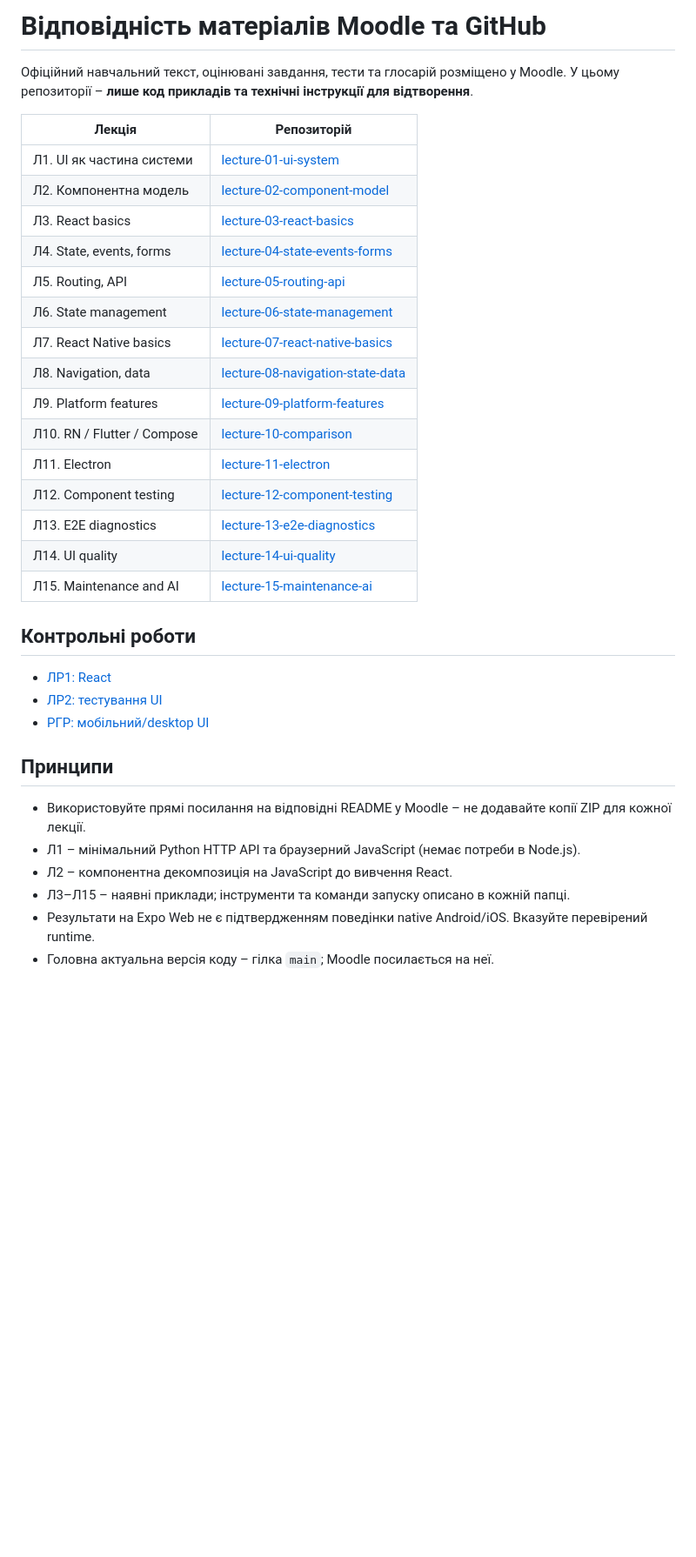
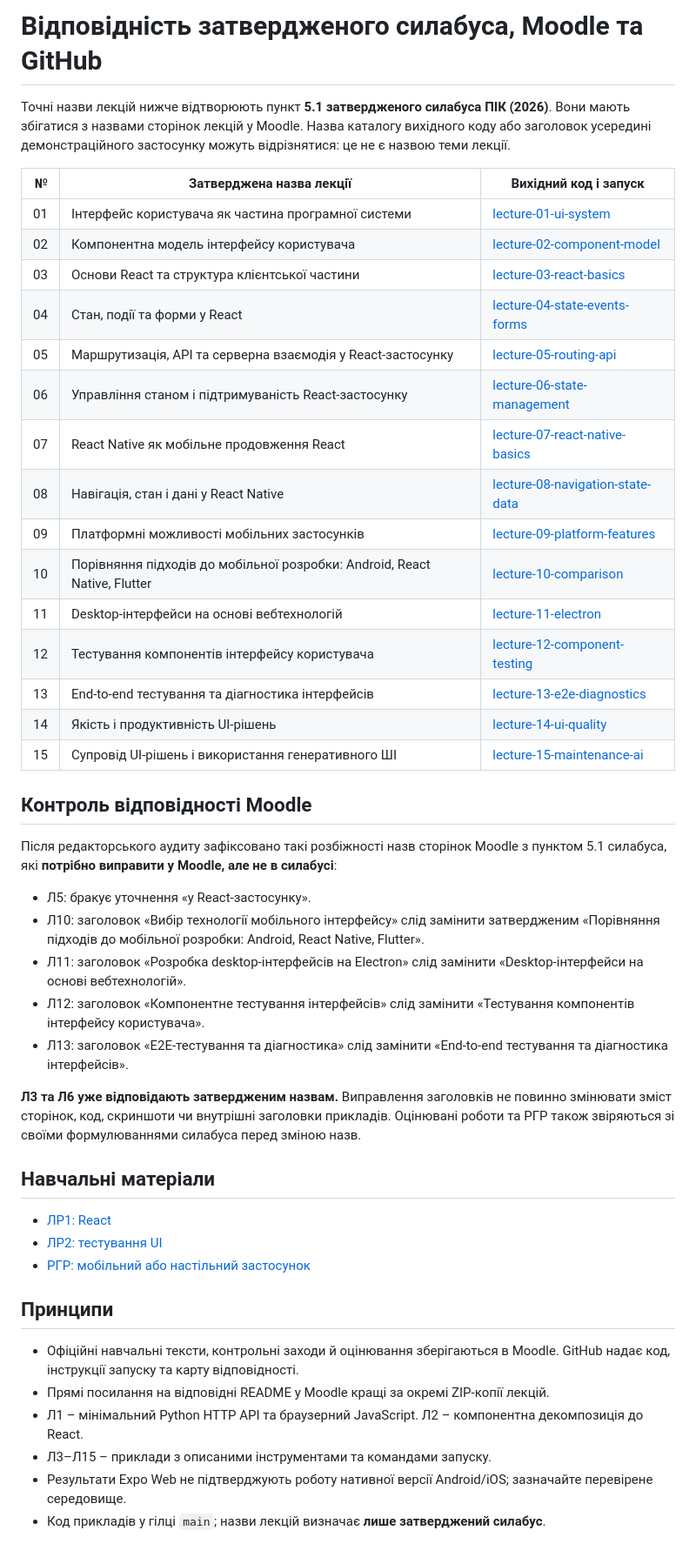
Before and after one commit to Aroxed/ui-programming-course, a Markdown page: docs/course-code-map.md, the part around the change. Shown at 87% size. Rendered like a GitHub page; blank space fills up the shorter version.

Commit message:
Align lecture title map exactly with approved 2026 syllabus

```diff
--- a/docs/course-code-map.md
+++ b/docs/course-code-map.md
@@ -1,36 +1,48 @@
-# Відповідність матеріалів Moodle та GitHub
+# Відповідність затвердженого силабуса, Moodle та GitHub
 
-Офіційний навчальний текст, оцінювані завдання, тести та глосарій розміщено у Moodle. У цьому репозиторії – **лише код прикладів та технічні інструкції для відтворення**.
+Точні назви лекцій нижче відтворюють пункт **5.1 затвердженого силабуса ПІК (2026)**. Вони мають збігатися з назвами сторінок лекцій у Moodle. Назва каталогу вихідного коду або заголовок усередині демонстраційного застосунку можуть відрізнятися: це не є назвою теми лекції.
 
-| Лекція | Репозиторій |
-| --- | --- |
-| Л1. UI як частина системи | [lecture-01-ui-system](../examples/lecture-01-ui-system/README.md) |
-| Л2. Компонентна модель | [lecture-02-component-model](../examples/lecture-02-component-model/README.md) |
-| Л3. React basics | [lecture-03-react-basics](../examples/lecture-03-react-basics/README.md) |
-| Л4. State, events, forms | [lecture-04-state-events-forms](../examples/lecture-04-state-events-forms/README.md) |
-| Л5. Routing, API | [lecture-05-routing-api](../examples/lecture-05-routing-api/README.md) |
-| Л6. State management | [lecture-06-state-management](../examples/lecture-06-state-management/README.md) |
-| Л7. React Native basics | [lecture-07-react-native-basics](../examples/lecture-07-react-native-basics/README.md) |
-| Л8. Navigation, data | [lecture-08-navigation-state-data](../examples/lecture-08-navigation-state-data/README.md) |
-| Л9. Platform features | [lecture-09-platform-features](../examples/lecture-09-platform-features/README.md) |
-| Л10. RN / Flutter / Compose | [lecture-10-comparison](../examples/lecture-10-comparison/README.md) |
-| Л11. Electron | [lecture-11-electron](../examples/lecture-11-electron/README.md) |
-| Л12. Component testing | [lecture-12-component-testing](../examples/lecture-12-component-testing/README.md) |
-| Л13. E2E diagnostics | [lecture-13-e2e-diagnostics](../examples/lecture-13-e2e-diagnostics/README.md) |
-| Л14. UI quality | [lecture-14-ui-quality](../examples/lecture-14-ui-quality/README.md) |
-| Л15. Maintenance and AI | [lecture-15-maintenance-ai](../examples/lecture-15-maintenance-ai/README.md) |
+| № | Затверджена назва лекції | Вихідний код і запуск |
+|---:|---|---|
+| 01 | Інтерфейс користувача як частина програмної системи | [lecture-01-ui-system](../examples/lecture-01-ui-system/README.md) |
+| 02 | Компонентна модель інтерфейсу користувача | [lecture-02-component-model](../examples/lecture-02-component-model/README.md) |
+| 03 | Основи React та структура клієнтської частини | [lecture-03-react-basics](../examples/lecture-03-react-basics/README.md) |
+| 04 | Стан, події та форми у React | [lecture-04-state-events-forms](../examples/lecture-04-state-events-forms/README.md) |
+| 05 | Маршрутизація, API та серверна взаємодія у React-застосунку | [lecture-05-routing-api](../examples/lecture-05-routing-api/README.md) |
+| 06 | Управління станом і підтримуваність React-застосунку | [lecture-06-state-management](../examples/lecture-06-state-management/README.md) |
+| 07 | React Native як мобільне продовження React | [lecture-07-react-native-basics](../examples/lecture-07-react-native-basics/README.md) |
+| 08 | Навігація, стан і дані у React Native | [lecture-08-navigation-state-data](../examples/lecture-08-navigation-state-data/README.md) |
+| 09 | Платформні можливості мобільних застосунків | [lecture-09-platform-features](../examples/lecture-09-platform-features/README.md) |
+| 10 | Порівняння підходів до мобільної розробки: Android, React Native, Flutter | [lecture-10-comparison](../examples/lecture-10-comparison/README.md) |
+| 11 | Desktop-інтерфейси на основі вебтехнологій | [lecture-11-electron](../examples/lecture-11-electron/README.md) |
+| 12 | Тестування компонентів інтерфейсу користувача | [lecture-12-component-testing](../examples/lecture-12-component-testing/README.md) |
+| 13 | End-to-end тестування та діагностика інтерфейсів | [lecture-13-e2e-diagnostics](../examples/lecture-13-e2e-diagnostics/README.md) |
+| 14 | Якість і продуктивність UI-рішень | [lecture-14-ui-quality](../examples/lecture-14-ui-quality/README.md) |
+| 15 | Супровід UI-рішень і використання генеративного ШІ | [lecture-15-maintenance-ai](../examples/lecture-15-maintenance-ai/README.md) |
 
-## Контрольні роботи
+## Контроль відповідності Moodle
+
+Після редакторського аудиту зафіксовано такі розбіжності назв сторінок Moodle з пунктом 5.1 силабуса, які **потрібно виправити у Moodle, але не в силабусі**:
+
+- Л5: бракує уточнення «у React-застосунку».
+- Л10: заголовок «Вибір технології мобільного інтерфейсу» слід замінити затвердженим «Порівняння підходів до мобільної розробки: Android, React Native, Flutter».
+- Л11: заголовок «Розробка desktop-інтерфейсів на Electron» слід замінити «Desktop-інтерфейси на основі вебтехнологій».
+- Л12: заголовок «Компонентне тестування інтерфейсів» слід замінити «Тестування компонентів інтерфейсу користувача».
+- Л13: заголовок «E2E-тестування та діагностика» слід замінити «End-to-end тестування та діагностика інтерфейсів».
+
+**Л3 та Л6 уже відповідають затвердженим назвам.** Виправлення заголовків не повинно змінювати зміст сторінок, код, скриншоти чи внутрішні заголовки прикладів. Оцінювані роботи та РГР також звіряються зі своїми формулюваннями силабуса перед зміною назв.
+
+## Навчальні матеріали
 
 - [ЛР1: React](../assignments/lab-01-react/README.md)
 - [ЛР2: тестування UI](../assignments/lab-02-testing/README.md)
-- [РГР: мобільний/desktop UI](../assignments/rgr/README.md)
+- [РГР: мобільний або настільний застосунок](../assignments/rgr/README.md)
 
 ## Принципи
 
-- Використовуйте прямі посилання на відповідні README у Moodle – не додавайте копії ZIP для кожної лекції.
-- Л1 – мінімальний Python HTTP API та браузерний JavaScript (немає потреби в Node.js).
-- Л2 – компонентна декомпозиція на JavaScript до вивчення React.
-- Л3–Л15 – наявні приклади; інструменти та команди запуску описано в кожній папці.
-- Результати на Expo Web не є підтвердженням поведінки native Android/iOS. Вказуйте перевірений runtime.
-- Головна актуальна версія коду – гілка `main`; Moodle посилається на неї.
+- Офіційні навчальні тексти, контрольні заходи й оцінювання зберігаються в Moodle. GitHub надає код, інструкції запуску та карту відповідності.
+- Прямі посилання на відповідні README у Moodle кращі за окремі ZIP-копії лекцій.
+- Л1 – мінімальний Python HTTP API та браузерний JavaScript. Л2 – компонентна декомпозиція до React.
+- Л3–Л15 – приклади з описаними інструментами та командами запуску.
+- Результати Expo Web не підтверджують роботу нативної версії Android/iOS; зазначайте перевірене середовище.
+- Код прикладів у гілці `main`; назви лекцій визначає **лише затверджений силабус**.
```
